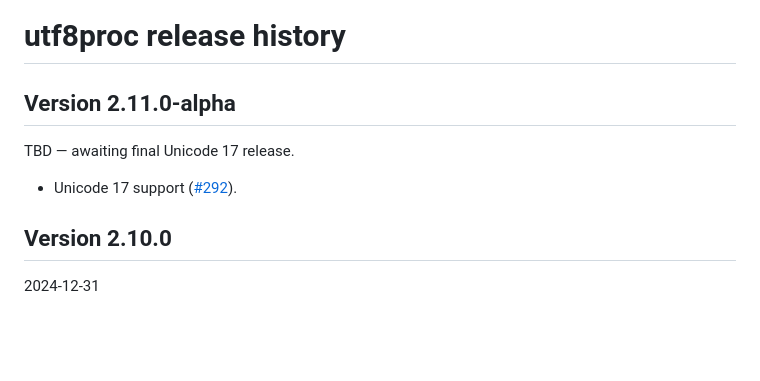
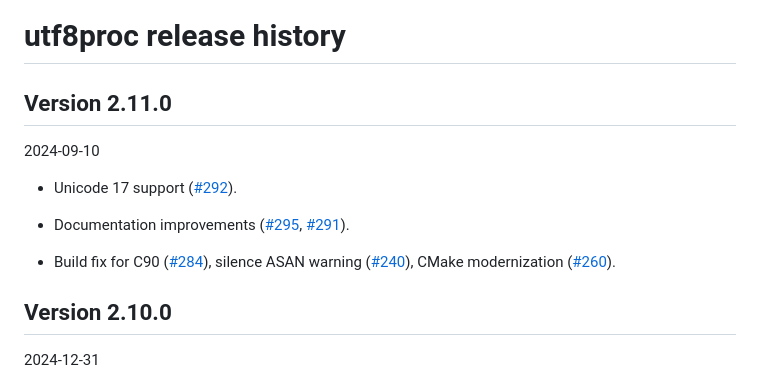
Before and after one commit to JuliaStrings/utf8proc, a Markdown page: NEWS.md, the part around one of its changes. Rendered like a GitHub page; blank space fills up the shorter version.

```diff
--- a/NEWS.md
+++ b/NEWS.md
@@ -1,10 +1,14 @@
 # utf8proc release history #
 
-## Version 2.11.0-alpha ##
+## Version 2.11.0 ##
 
-TBD — awaiting final Unicode 17 release.
+2024-09-10
 
  - Unicode 17 support ([#292]).
+
+ - Documentation improvements ([#295], [#291]).
+
+ - Build fix for C90 ([#284]), silence ASAN warning ([#240]), CMake modernization ([#260]).
 
 ## Version 2.10.0 ##
 
```
Also changed, not shown: other parts of NEWS.md (+5 -0 lines).
